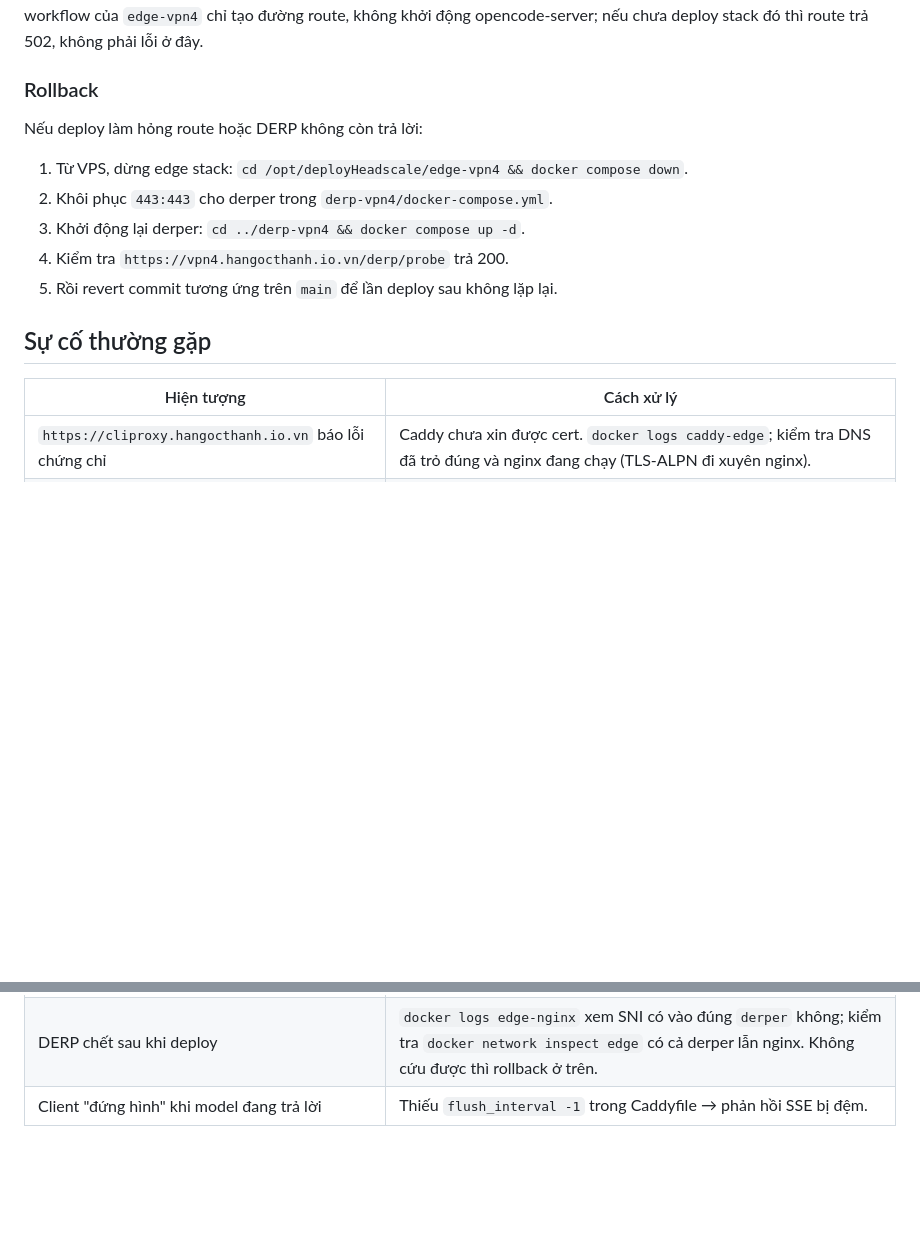
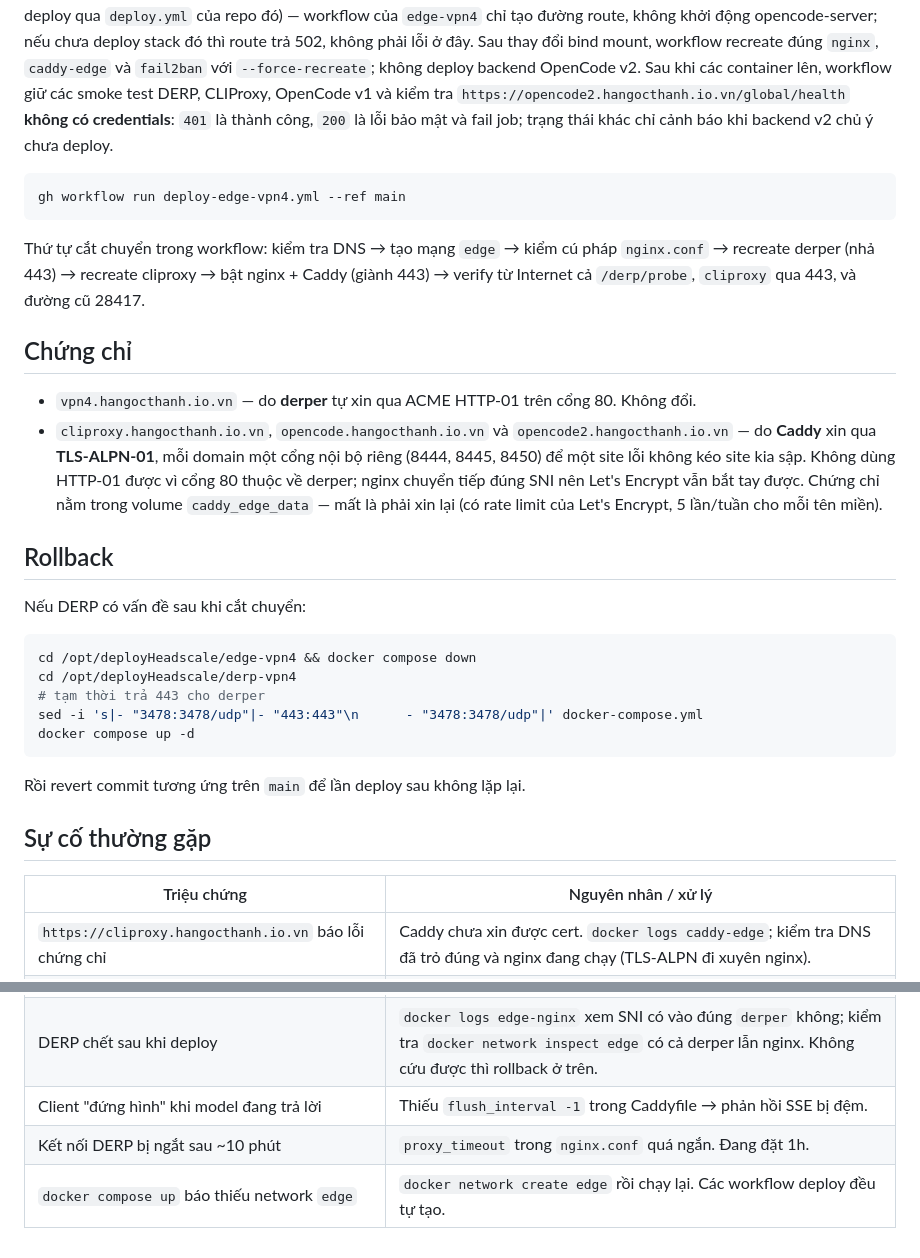
Before and after one commit to vanbienperu3107/deployHeadscale, a Markdown page: edge-vpn4/README.md, 2 parts joined by grey strips. Drawn GitHub-style; blank space fills up the shorter version.

Commit message:
docs: scope OpenCode v2 edge route

````diff
--- a/edge-vpn4/README.md
+++ b/edge-vpn4/README.md
@@ -79,20 +84,48 @@ báo khi backend v2 chủ ý chưa deploy.
 Stack `opencode-server` tự nó nằm ở repo `TelegramAgent` (`/opt/opencode`, deploy qua
 `deploy.yml` của repo đó) — workflow của `edge-vpn4` chỉ tạo đường route, không khởi
 động opencode-server; nếu chưa deploy stack đó thì route trả 502, không phải lỗi ở đây.
+Sau thay đổi bind mount, workflow recreate đúng `nginx`, `caddy-edge` và
+`fail2ban` với `--force-recreate`; không deploy backend OpenCode v2. Sau khi các
+container lên, workflow giữ các smoke test DERP, CLIProxy, OpenCode v1 và kiểm tra
+`https://opencode2.hangocthanh.io.vn/global/health` **không có credentials**:
+`401` là thành công, `200` là lỗi bảo mật và fail job; trạng thái khác chỉ cảnh báo
+khi backend v2 chủ ý chưa deploy.
 
-### Rollback
+```bash
+gh workflow run deploy-edge-vpn4.yml --ref main
+```
 
-Nếu deploy làm hỏng route hoặc DERP không còn trả lời:
+Thứ tự cắt chuyển trong workflow: kiểm tra DNS → tạo mạng `edge` → kiểm cú pháp
+`nginx.conf` → recreate derper (nhả 443) → recreate cliproxy → bật nginx + Caddy
+(giành 443) → verify từ Internet cả `/derp/probe`, `cliproxy` qua 443, và đường cũ 28417.
 
-1. Từ VPS, dừng edge stack: `cd /opt/deployHeadscale/edge-vpn4 && docker compose down`.
-2. Khôi phục `443:443` cho derper trong `derp-vpn4/docker-compose.yml`.
-3. Khởi động lại derper: `cd ../derp-vpn4 && docker compose up -d`.
-4. Kiểm tra `https://vpn4.hangocthanh.io.vn/derp/probe` trả 200.
-5. Rồi revert commit tương ứng trên `main` để lần deploy sau không lặp lại.
+## Chứng chỉ
+
+- `vpn4.hangocthanh.io.vn` — do **derper** tự xin qua ACME HTTP-01 trên cổng 80. Không đổi.
+- `cliproxy.hangocthanh.io.vn`, `opencode.hangocthanh.io.vn` và
+  `opencode2.hangocthanh.io.vn` — do **Caddy** xin qua **TLS-ALPN-01**, mỗi domain một
+  cổng nội bộ riêng (8444, 8445, 8450) để một site lỗi không kéo site kia sập. Không dùng
+  HTTP-01 được vì cổng 80 thuộc về derper; nginx chuyển tiếp đúng SNI nên Let's Encrypt
+  vẫn bắt tay được. Chứng chỉ nằm trong volume `caddy_edge_data` — mất là phải xin lại
+  (có rate limit của Let's Encrypt, 5 lần/tuần cho mỗi tên miền).
+
+## Rollback
+
+Nếu DERP có vấn đề sau khi cắt chuyển:
+
+```bash
+cd /opt/deployHeadscale/edge-vpn4 && docker compose down
+cd /opt/deployHeadscale/derp-vpn4
+# tạm thời trả 443 cho derper
+sed -i 's|- "3478:3478/udp"|- "443:443"\n      - "3478:3478/udp"|' docker-compose.yml
+docker compose up -d
+```
+
+Rồi revert commit tương ứng trên `main` để lần deploy sau không lặp lại.
 
 ## Sự cố thường gặp
 
-| Hiện tượng | Cách xử lý |
+| Triệu chứng | Nguyên nhân / xử lý |
 |---|---|
 | `https://cliproxy.hangocthanh.io.vn` báo lỗi chứng chỉ | Caddy chưa xin được cert. `docker logs caddy-edge`; kiểm tra DNS đã trỏ đúng và nginx đang chạy (TLS-ALPN đi xuyên nginx). |
 | `https://opencode.hangocthanh.io.vn` trả 502 | opencode-server chưa chạy hoặc chưa vào mạng `edge` — kiểm `docker network inspect edge` ở máy đang chạy stack `/opt/opencode`. |
@@ -101,3 +134,5 @@ Nếu deploy làm hỏng route hoặc DERP không còn trả lời:
 | `https://opencode.hangocthanh.io.vn` trả 200 không cần mật khẩu | **Sự cố bảo mật nghiêm trọng** — `OPENCODE_SERVER_PASSWORD` rỗng hoặc chưa được nạp vào `opencode-server`. Tắt route ngay (dừng `edge-vpn4` hoặc xoá nhánh opencode khỏi `nginx.conf`) cho tới khi xác nhận lại biến môi trường. |
 | DERP chết sau khi deploy | `docker logs edge-nginx` xem SNI có vào đúng `derper` không; kiểm tra `docker network inspect edge` có cả derper lẫn nginx. Không cứu được thì rollback ở trên. |
 | Client "đứng hình" khi model đang trả lời | Thiếu `flush_interval -1` trong Caddyfile → phản hồi SSE bị đệm. |
+| Kết nối DERP bị ngắt sau ~10 phút | `proxy_timeout` trong `nginx.conf` quá ngắn. Đang đặt 1h. |
+| `docker compose up` báo thiếu network `edge` | `docker network create edge` rồi chạy lại. Các workflow deploy đều tự tạo. |
````
Also changed, not shown: other parts of edge-vpn4/README.md (+22 -17 lines).
